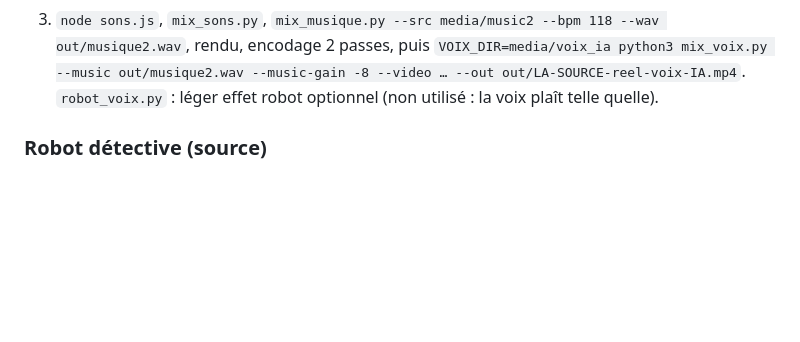
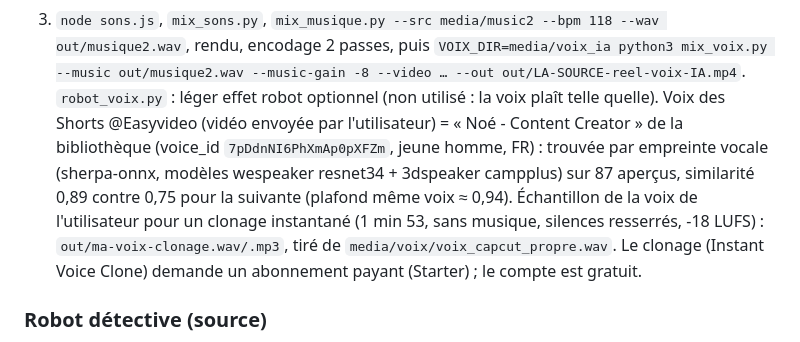
Before and after one commit to labriquehtt/carte-menu, a Markdown page: CLAUDE.md, the part around the change. Drawn GitHub-style; blank space fills up the shorter version.

Commit message:
CLAUDE.md : voix Noé (Shorts @Easyvideo) et échantillon pour le clonage de voix
Co-Authored-By: Claude Opus 5.5 <noreply@anthropic.com>
Claude-Session: https://claude.ai/code/session_01PX8Nh4zj24ALubweJvEdoD

```diff
--- a/CLAUDE.md
+++ b/CLAUDE.md
@@ -279,6 +279,12 @@ même sonie que la voix IA : `MOI_GAIN`), à sa demande.
    rendu, encodage 2 passes, puis `VOIX_DIR=media/voix_ia python3 mix_voix.py --music out/musique2.wav
    --music-gain -8 --video … --out out/LA-SOURCE-reel-voix-IA.mp4`.
 `robot_voix.py` : léger effet robot optionnel (non utilisé : la voix plaît telle quelle).
+Voix des Shorts @Easyvideo (vidéo envoyée par l'utilisateur) = « Noé - Content Creator » de la bibliothèque
+(voice_id `7pDdnNI6PhXmAp0pXFZm`, jeune homme, FR) : trouvée par empreinte vocale (sherpa-onnx, modèles
+wespeaker resnet34 + 3dspeaker campplus) sur 87 aperçus, similarité 0,89 contre 0,75 pour la suivante (plafond
+même voix ≈ 0,94). Échantillon de la voix de l'utilisateur pour un clonage instantané (1 min 53, sans musique,
+silences resserrés, -18 LUFS) : `out/ma-voix-clonage.wav/.mp3`, tiré de `media/voix/voix_capcut_propre.wav`.
+Le clonage (Instant Voice Clone) demande un abonnement payant (Starter) ; le compte est gratuit.
 
 ### Robot détective (source)
 
```
